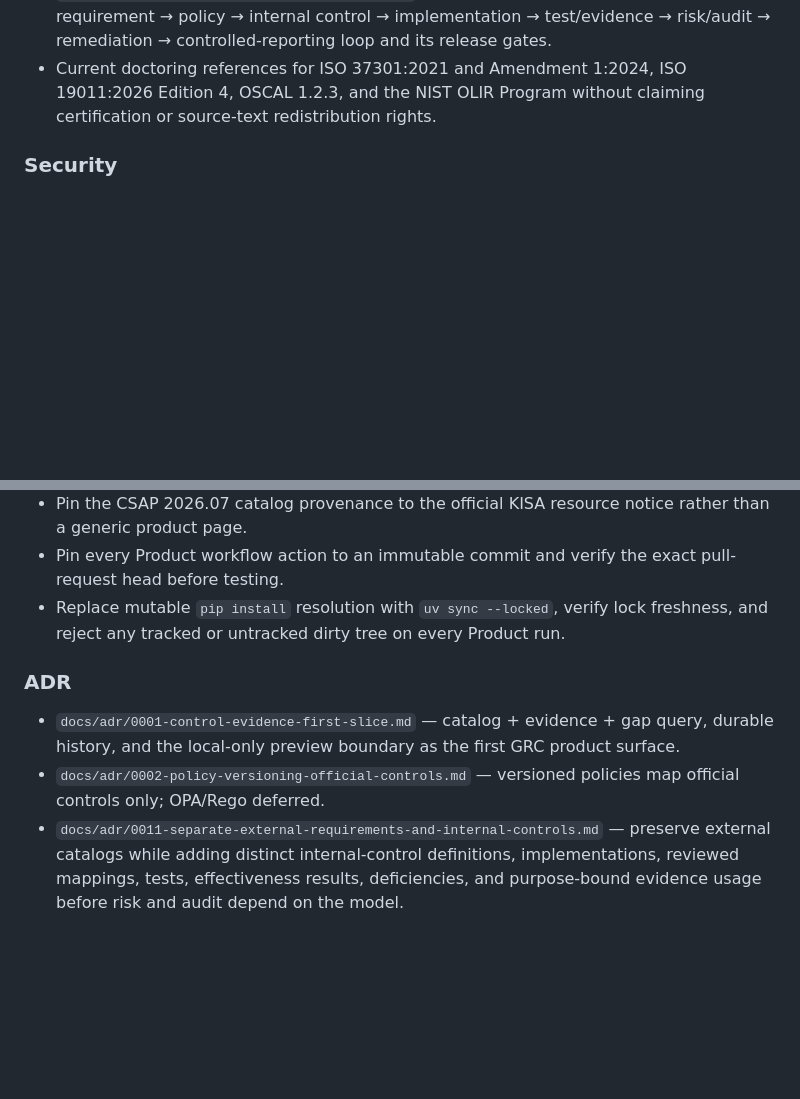
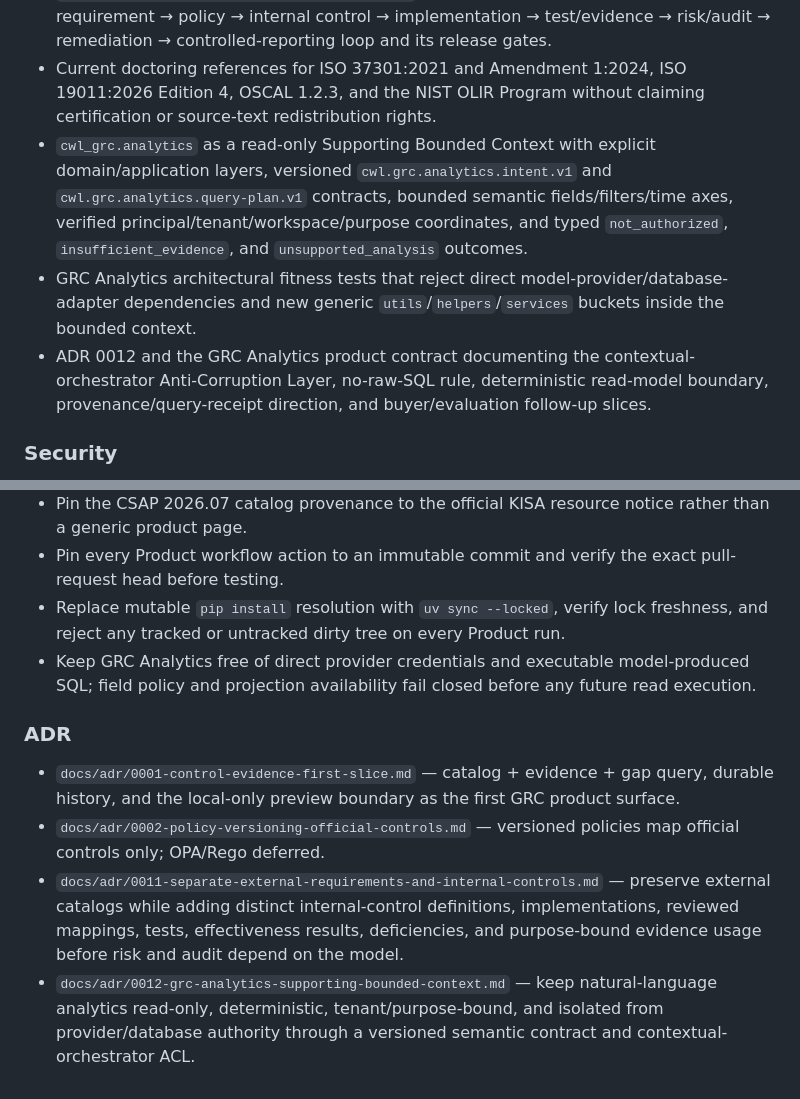
Before and after one commit to ContextualWisdomLab/governance-risk-compliance, a Markdown page: CHANGELOG.md, 2 parts joined by grey strips. GitHub-like rendering; blank space fills up the shorter version.

Commit message:
docs(changelog): record GRC Analytics contract slice

```diff
--- a/CHANGELOG.md
+++ b/CHANGELOG.md
@@ -20,6 +20,9 @@
 - Wave 1 legacy-binding projection identity: `binding_id` plus `control_item_id`, tenant-scoped through the bound evidence record, with `unassessed` fan-out only after an authorized `control_requirement_mapping` exists.
 - `docs/product/grc-domain-completion-roadmap.md` defining the closed obligation → requirement → policy → internal control → implementation → test/evidence → risk/audit → remediation → controlled-reporting loop and its release gates.
 - Current doctoring references for ISO 37301:2021 and Amendment 1:2024, ISO 19011:2026 Edition 4, OSCAL 1.2.3, and the NIST OLIR Program without claiming certification or source-text redistribution rights.
+- `cwl_grc.analytics` as a read-only Supporting Bounded Context with explicit domain/application layers, versioned `cwl.grc.analytics.intent.v1` and `cwl.grc.analytics.query-plan.v1` contracts, bounded semantic fields/filters/time axes, verified principal/tenant/workspace/purpose coordinates, and typed `not_authorized`, `insufficient_evidence`, and `unsupported_analysis` outcomes.
+- GRC Analytics architectural fitness tests that reject direct model-provider/database-adapter dependencies and new generic `utils`/`helpers`/`services` buckets inside the bounded context.
+- ADR 0012 and the GRC Analytics product contract documenting the contextual-orchestrator Anti-Corruption Layer, no-raw-SQL rule, deterministic read-model boundary, provenance/query-receipt direction, and buyer/evaluation follow-up slices.
 
 ### Security
 
@@ -32,9 +35,11 @@
 - Pin the CSAP 2026.07 catalog provenance to the official KISA resource notice rather than a generic product page.
 - Pin every Product workflow action to an immutable commit and verify the exact pull-request head before testing.
 - Replace mutable `pip install` resolution with `uv sync --locked`, verify lock freshness, and reject any tracked or untracked dirty tree on every Product run.
+- Keep GRC Analytics free of direct provider credentials and executable model-produced SQL; field policy and projection availability fail closed before any future read execution.
 
 ### ADR
 
 - `docs/adr/0001-control-evidence-first-slice.md` — catalog + evidence + gap query, durable history, and the local-only preview boundary as the first GRC product surface.
 - `docs/adr/0002-policy-versioning-official-controls.md` — versioned policies map official controls only; OPA/Rego deferred.
 - `docs/adr/0011-separate-external-requirements-and-internal-controls.md` — preserve external catalogs while adding distinct internal-control definitions, implementations, reviewed mappings, tests, effectiveness results, deficiencies, and purpose-bound evidence usage before risk and audit depend on the model.
+- `docs/adr/0012-grc-analytics-supporting-bounded-context.md` — keep natural-language analytics read-only, deterministic, tenant/purpose-bound, and isolated from provider/database authority through a versioned semantic contract and contextual-orchestrator ACL.
```
